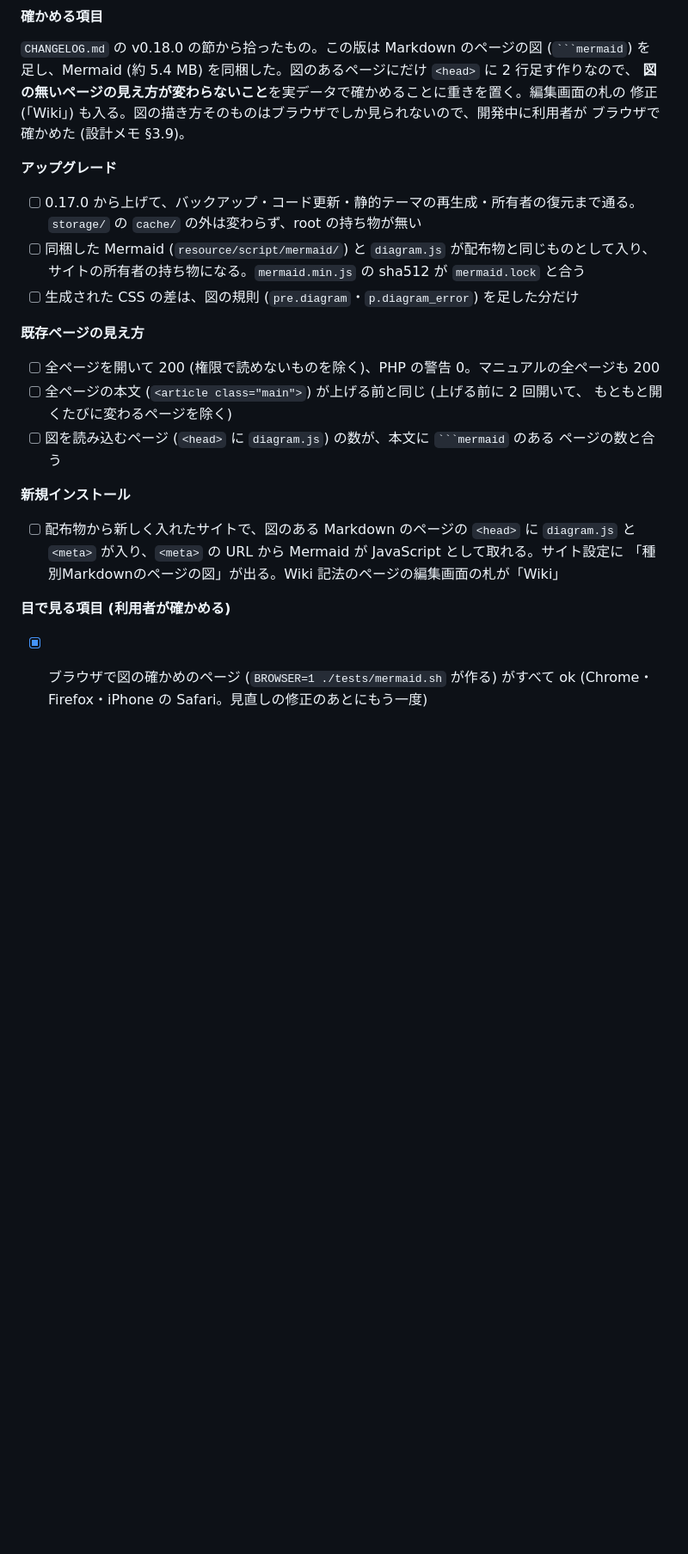
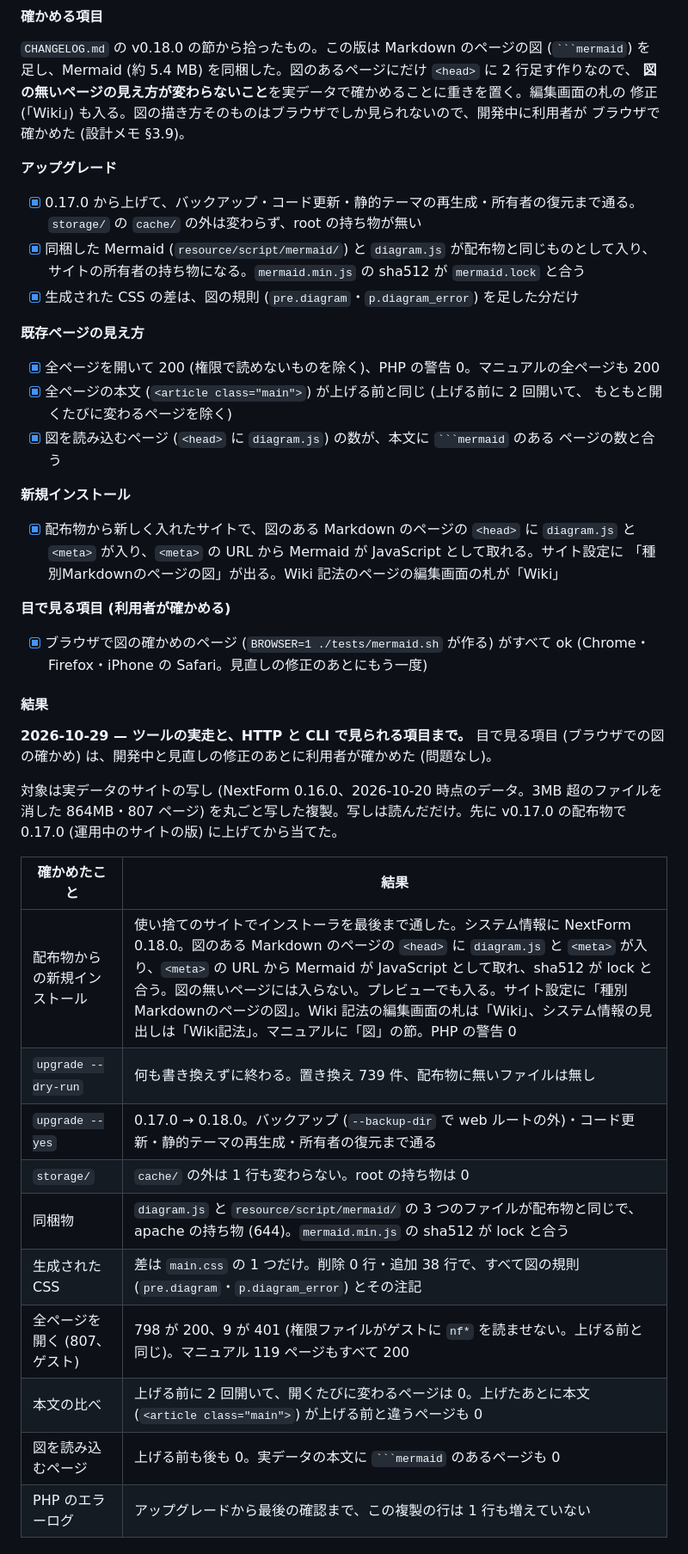
Before and after one commit to nofukao/NextForm, a Markdown page: docs/development/upgrade-check.md, the part around one of its changes. Shown at 86% size. Drawn GitHub-style; blank space fills up the shorter version.

Commit message:
v0.18.0 のアップグレード確認の結果を書く
Co-Authored-By: Claude Opus 5.5 <noreply@anthropic.com>

`````diff
--- a/docs/development/upgrade-check.md
+++ b/docs/development/upgrade-check.md
@@ -1258,23 +1258,23 @@ v0.15.0 の配布物で 0.15.0 に上げて索引を作り直した (852 ペー
 
 **アップグレード**
 
-- [ ] 0.17.0 から上げて、バックアップ・コード更新・静的テーマの再生成・所有者の復元まで通る。
+- [x] 0.17.0 から上げて、バックアップ・コード更新・静的テーマの再生成・所有者の復元まで通る。
       `storage/` の `cache/` の外は変わらず、root の持ち物が無い
-- [ ] 同梱した Mermaid (`resource/script/mermaid/`) と `diagram.js` が配布物と同じものとして入り、
+- [x] 同梱した Mermaid (`resource/script/mermaid/`) と `diagram.js` が配布物と同じものとして入り、
       サイトの所有者の持ち物になる。`mermaid.min.js` の sha512 が `mermaid.lock` と合う
-- [ ] 生成された CSS の差は、図の規則 (`pre.diagram`・`p.diagram_error`) を足した分だけ
+- [x] 生成された CSS の差は、図の規則 (`pre.diagram`・`p.diagram_error`) を足した分だけ
 
 **既存ページの見え方**
 
-- [ ] 全ページを開いて 200 (権限で読めないものを除く)、PHP の警告 0。マニュアルの全ページも 200
-- [ ] 全ページの本文 (`<article class="main">`) が上げる前と同じ (上げる前に 2 回開いて、
+- [x] 全ページを開いて 200 (権限で読めないものを除く)、PHP の警告 0。マニュアルの全ページも 200
+- [x] 全ページの本文 (`<article class="main">`) が上げる前と同じ (上げる前に 2 回開いて、
       もともと開くたびに変わるページを除く)
-- [ ] 図を読み込むページ (`<head>` に `diagram.js`) の数が、本文に ```` ```mermaid ```` のある
+- [x] 図を読み込むページ (`<head>` に `diagram.js`) の数が、本文に ```` ```mermaid ```` のある
       ページの数と合う
 
 **新規インストール**
 
-- [ ] 配布物から新しく入れたサイトで、図のある Markdown のページの `<head>` に `diagram.js` と
+- [x] 配布物から新しく入れたサイトで、図のある Markdown のページの `<head>` に `diagram.js` と
       `<meta>` が入り、`<meta>` の URL から Mermaid が JavaScript として取れる。サイト設定に
       「種別Markdownのページの図」が出る。Wiki 記法のページの編集画面の札が「Wiki」
 
@@ -1282,3 +1282,26 @@ v0.15.0 の配布物で 0.15.0 に上げて索引を作り直した (852 ペー
 
 - [x] ブラウザで図の確かめのページ (`BROWSER=1 ./tests/mermaid.sh` が作る) がすべて ok
       (Chrome・Firefox・iPhone の Safari。見直しの修正のあとにもう一度)
+
+#### 結果
+
+**2026-10-29 — ツールの実走と、HTTP と CLI で見られる項目まで。**
+目で見る項目 (ブラウザでの図の確かめ) は、開発中と見直しの修正のあとに利用者が確かめた (問題なし)。
+
+対象は実データのサイトの写し (NextForm 0.16.0、2026-10-20 時点のデータ。3MB 超のファイルを消した
+864MB・807 ページ) を丸ごと写した複製。写しは読んだだけ。先に v0.17.0 の配布物で 0.17.0
+(運用中のサイトの版) に上げてから当てた。
+
+| 確かめたこと | 結果 |
+|---|---|
+| 配布物からの新規インストール | 使い捨てのサイトでインストーラを最後まで通した。システム情報に NextForm 0.18.0。図のある Markdown のページの `<head>` に `diagram.js` と `<meta>` が入り、`<meta>` の URL から Mermaid が JavaScript として取れ、sha512 が lock と合う。図の無いページには入らない。プレビューでも入る。サイト設定に「種別Markdownのページの図」。Wiki 記法の編集画面の札は「Wiki」、システム情報の見出しは「Wiki記法」。マニュアルに「図」の節。PHP の警告 0 |
+| `upgrade --dry-run` | 何も書き換えずに終わる。置き換え 739 件、配布物に無いファイルは無し |
+| `upgrade --yes` | 0.17.0 → 0.18.0。バックアップ (`--backup-dir` で web ルートの外)・コード更新・静的テーマの再生成・所有者の復元まで通る |
+| `storage/` | `cache/` の外は 1 行も変わらない。root の持ち物は 0 |
+| 同梱物 | `diagram.js` と `resource/script/mermaid/` の 3 つのファイルが配布物と同じで、apache の持ち物 (644)。`mermaid.min.js` の sha512 が lock と合う |
+| 生成された CSS | 差は `main.css` の 1 つだけ。削除 0 行・追加 38 行で、すべて図の規則 (`pre.diagram`・`p.diagram_error`) とその注記 |
+| 全ページを開く (807、ゲスト) | 798 が 200、9 が 401 (権限ファイルがゲストに `nf*` を読ませない。上げる前と同じ)。マニュアル 119 ページもすべて 200 |
+| 本文の比べ | 上げる前に 2 回開いて、開くたびに変わるページは 0。上げたあとに本文 (`<article class="main">`) が上げる前と違うページも 0 |
+| 図を読み込むページ | 上げる前も後も 0。実データの本文に ```` ```mermaid ```` のあるページも 0 |
+| PHP のエラーログ | アップグレードから最後の確認まで、この複製の行は 1 行も増えていない |
+
`````
Also changed, not shown: other parts of docs/development/upgrade-check.md (+5 -0 lines).
